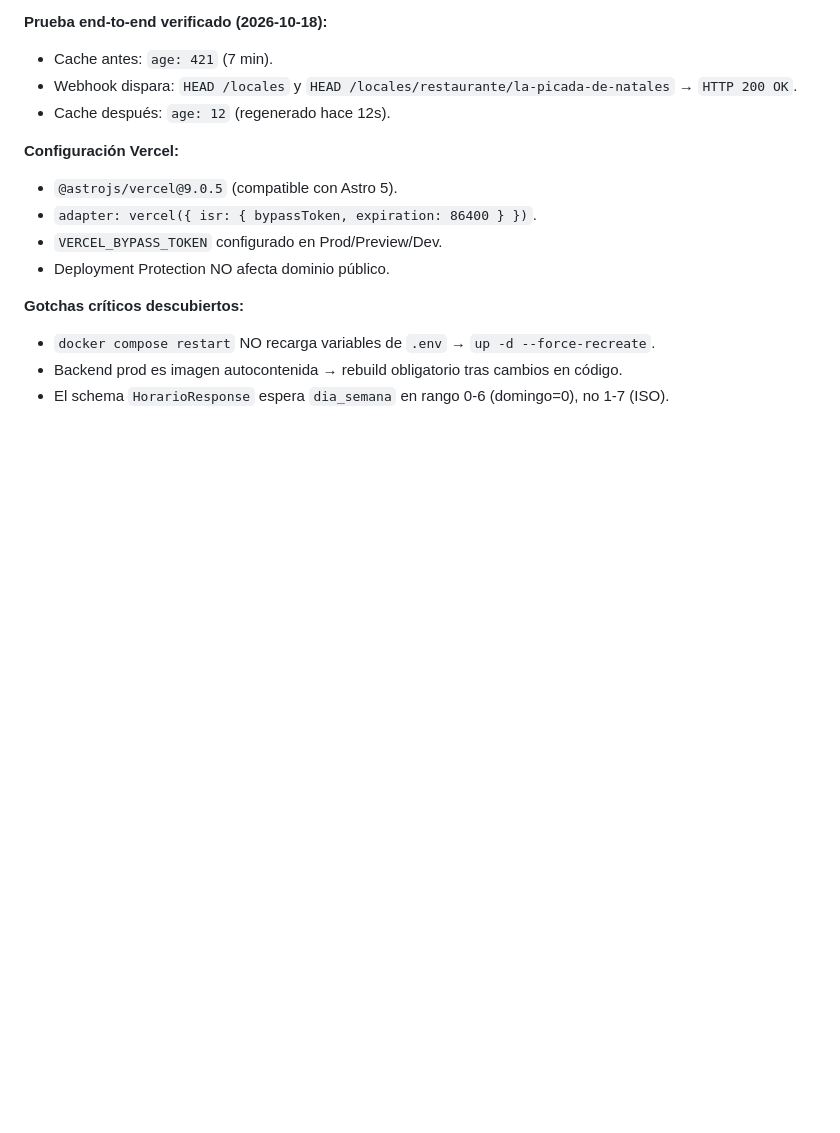
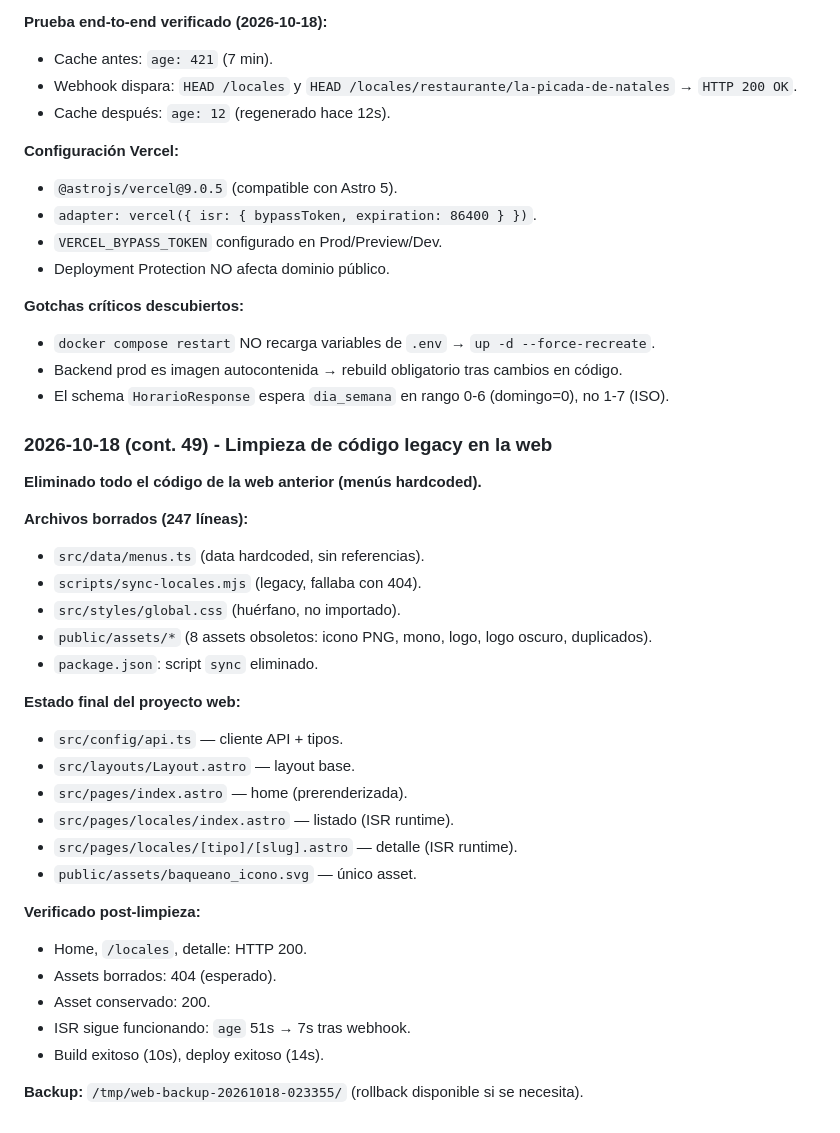
Before and after one commit to victorneyraars/baqueano-natales, a Markdown page: CONTEXTO_PROYECTO.md, the part around the change. Rendered like a GitHub page; blank space fills up the shorter version.

Commit message:
docs(contexto): documentar limpieza de código legacy web

```diff
--- a/CONTEXTO_PROYECTO.md
+++ b/CONTEXTO_PROYECTO.md
@@ -3736,3 +3736,32 @@ en producción**.
 - `docker compose restart` NO recarga variables de `.env` → `up -d --force-recreate`.
 - Backend prod es imagen autocontenida → rebuild obligatorio tras cambios en código.
 - El schema `HorarioResponse` espera `dia_semana` en rango 0-6 (domingo=0), no 1-7 (ISO).
+
+
+### 2026-10-18 (cont. 49) - Limpieza de código legacy en la web
+
+**Eliminado todo el código de la web anterior (menús hardcoded).**
+
+**Archivos borrados (247 líneas):**
+- `src/data/menus.ts` (data hardcoded, sin referencias).
+- `scripts/sync-locales.mjs` (legacy, fallaba con 404).
+- `src/styles/global.css` (huérfano, no importado).
+- `public/assets/*` (8 assets obsoletos: icono PNG, mono, logo, logo oscuro, duplicados).
+- `package.json`: script `sync` eliminado.
+
+**Estado final del proyecto web:**
+- `src/config/api.ts` — cliente API + tipos.
+- `src/layouts/Layout.astro` — layout base.
+- `src/pages/index.astro` — home (prerenderizada).
+- `src/pages/locales/index.astro` — listado (ISR runtime).
+- `src/pages/locales/[tipo]/[slug].astro` — detalle (ISR runtime).
+- `public/assets/baqueano_icono.svg` — único asset.
+
+**Verificado post-limpieza:**
+- Home, `/locales`, detalle: HTTP 200.
+- Assets borrados: 404 (esperado).
+- Asset conservado: 200.
+- ISR sigue funcionando: `age` 51s → 7s tras webhook.
+- Build exitoso (10s), deploy exitoso (14s).
+
+**Backup:** `/tmp/web-backup-20261018-023355/` (rollback disponible si se necesita).
```
